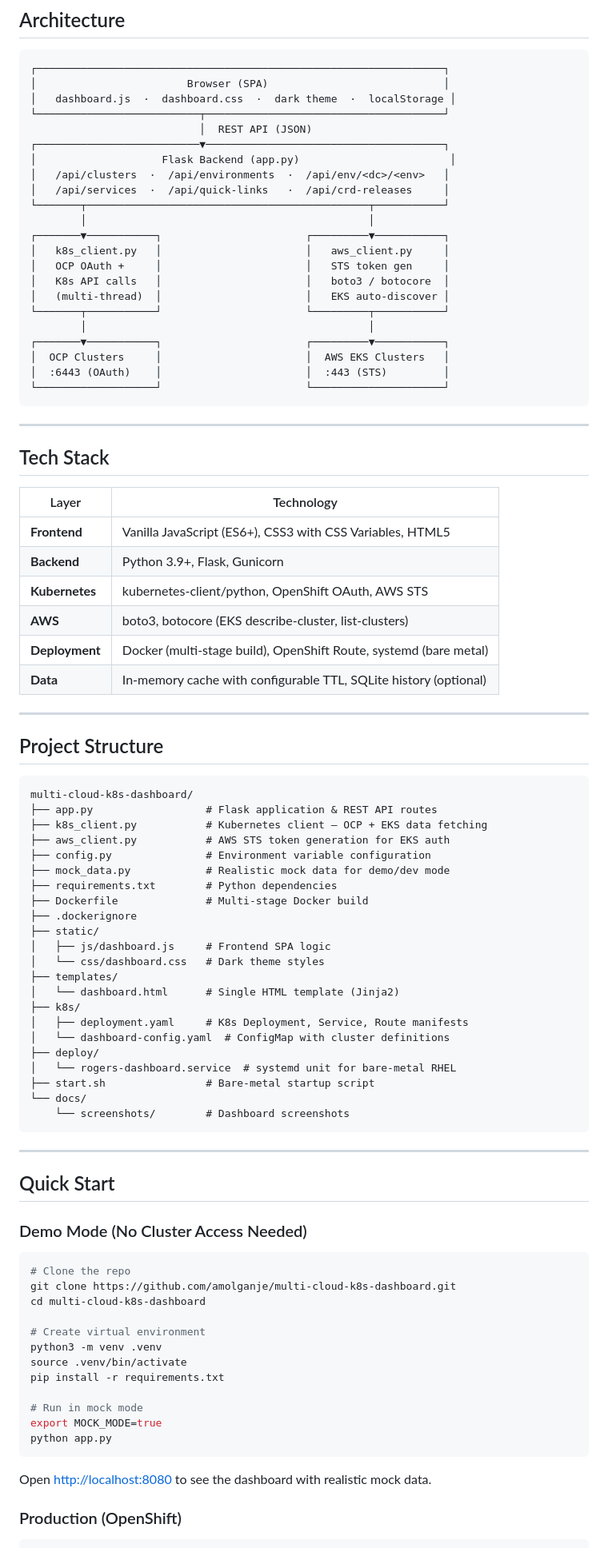
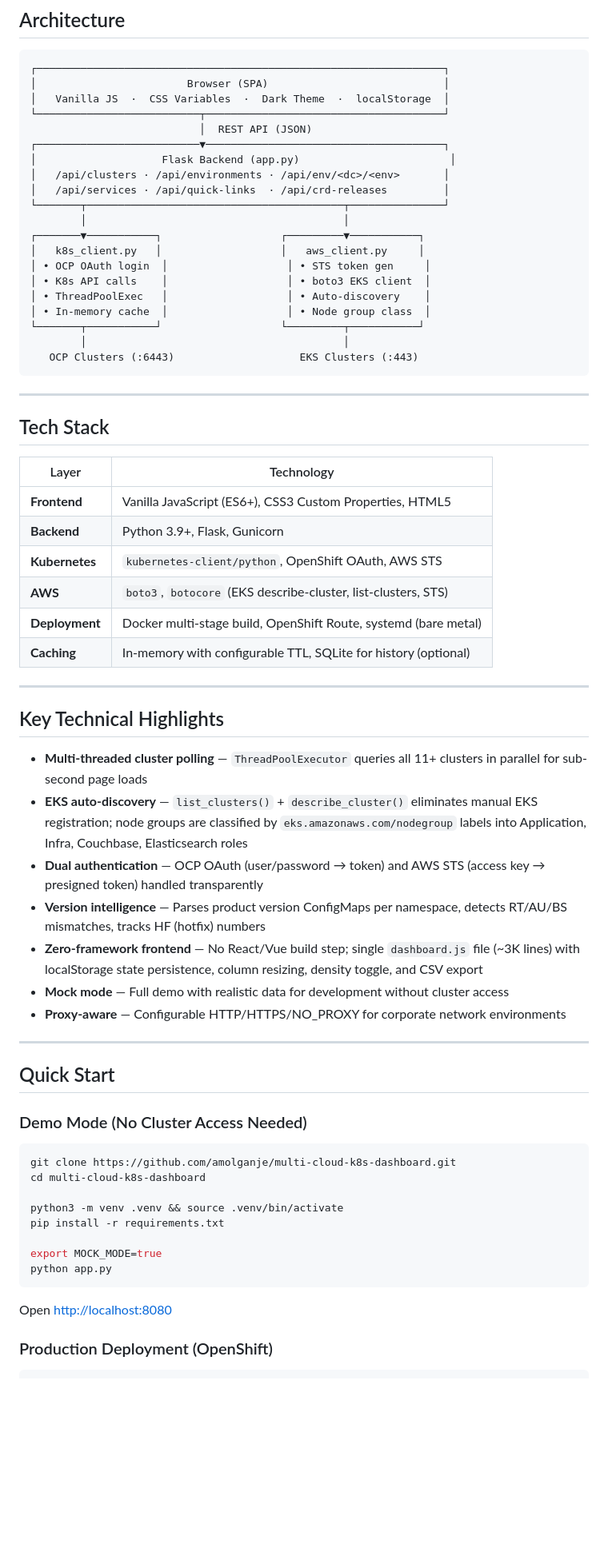
Before and after one commit to amolganje/multi-cloud-k8s-dashboard, a Markdown page: README.md, the part around one of its changes. Shown at 80% size. GitHub-like rendering; blank space fills up the shorter version.

````diff
--- a/README.md
+++ b/README.md
@@ -95,26 +95,24 @@ Helm release comparison across all clusters — version, revision, and deploymen
 ```
 ┌─────────────────────────────────────────────────────────────────┐
 │                        Browser (SPA)                            │
-│   dashboard.js  ·  dashboard.css  ·  dark theme  ·  localStorage │
+│   Vanilla JS  ·  CSS Variables  ·  Dark Theme  ·  localStorage  │
 └──────────────────────────┬──────────────────────────────────────┘
                            │  REST API (JSON)
 ┌──────────────────────────▼──────────────────────────────────────┐
 │                    Flask Backend (app.py)                        │
-│   /api/clusters  ·  /api/environments  ·  /api/env/<dc>/<env>   │
-│   /api/services  ·  /api/quick-links   ·  /api/crd-releases     │
-└───────┬─────────────────────────────────────────────┬───────────┘
-        │                                             │
-┌───────▼───────────┐                       ┌─────────▼───────────┐
-│   k8s_client.py   │                       │   aws_client.py     │
-│   OCP OAuth +     │                       │   STS token gen     │
-│   K8s API calls   │                       │   boto3 / botocore  │
-│   (multi-thread)  │                       │   EKS auto-discover │
-└───────┬───────────┘                       └─────────┬───────────┘
-        │                                             │
-┌───────▼───────────┐                       ┌─────────▼───────────┐
-│  OCP Clusters     │                       │  AWS EKS Clusters   │
-│  :6443 (OAuth)    │                       │  :443 (STS)         │
-└───────────────────┘                       └─────────────────────┘
+│   /api/clusters · /api/environments · /api/env/<dc>/<env>       │
+│   /api/services · /api/quick-links  · /api/crd-releases         │
+└───────┬─────────────────────────────────────────┬───────────────┘
+        │                                         │
+┌───────▼───────────┐                   ┌─────────▼───────────┐
+│   k8s_client.py   │                   │   aws_client.py     │
+│ • OCP OAuth login  │                   │ • STS token gen     │
+│ • K8s API calls    │                   │ • boto3 EKS client  │
+│ • ThreadPoolExec   │                   │ • Auto-discovery    │
+│ • In-memory cache  │                   │ • Node group class  │
+└───────┬───────────┘                   └─────────┬───────────┘
+        │                                         │
+   OCP Clusters (:6443)                    EKS Clusters (:443)
 ```
 
 ---
@@ -123,41 +121,24 @@ Helm release comparison across all clusters — version, revision, and deploymen
 
 | Layer | Technology |
 |-------|-----------|
-| **Frontend** | Vanilla JavaScript (ES6+), CSS3 with CSS Variables, HTML5 |
+| **Frontend** | Vanilla JavaScript (ES6+), CSS3 Custom Properties, HTML5 |
 | **Backend** | Python 3.9+, Flask, Gunicorn |
-| **Kubernetes** | kubernetes-client/python, OpenShift OAuth, AWS STS |
-| **AWS** | boto3, botocore (EKS describe-cluster, list-clusters) |
-| **Deployment** | Docker (multi-stage build), OpenShift Route, systemd (bare metal) |
-| **Data** | In-memory cache with configurable TTL, SQLite history (optional) |
+| **Kubernetes** | `kubernetes-client/python`, OpenShift OAuth, AWS STS |
+| **AWS** | `boto3`, `botocore` (EKS describe-cluster, list-clusters, STS) |
+| **Deployment** | Docker multi-stage build, OpenShift Route, systemd (bare metal) |
+| **Caching** | In-memory with configurable TTL, SQLite for history (optional) |
 
 ---
 
-## Project Structure
+## Key Technical Highlights
 
-```
-multi-cloud-k8s-dashboard/
-├── app.py                  # Flask application & REST API routes
-├── k8s_client.py           # Kubernetes client — OCP + EKS data fetching
-├── aws_client.py           # AWS STS token generation for EKS auth
-├── config.py               # Environment variable configuration
-├── mock_data.py            # Realistic mock data for demo/dev mode
-├── requirements.txt        # Python dependencies
-├── Dockerfile              # Multi-stage Docker build
-├── .dockerignore
-├── static/
-│   ├── js/dashboard.js     # Frontend SPA logic
-│   └── css/dashboard.css   # Dark theme styles
-├── templates/
-│   └── dashboard.html      # Single HTML template (Jinja2)
-├── k8s/
-│   ├── deployment.yaml     # K8s Deployment, Service, Route manifests
-│   └── dashboard-config.yaml  # ConfigMap with cluster definitions
-├── deploy/
-│   └── rogers-dashboard.service  # systemd unit for bare-metal RHEL
-├── start.sh                # Bare-metal startup script
-└── docs/
-    └── screenshots/        # Dashboard screenshots
-```
+- **Multi-threaded cluster polling** — `ThreadPoolExecutor` queries all 11+ clusters in parallel for sub-second page loads
+- **EKS auto-discovery** — `list_clusters()` + `describe_cluster()` eliminates manual EKS registration; node groups are classified by `eks.amazonaws.com/nodegroup` labels into Application, Infra, Couchbase, Elasticsearch roles
+- **Dual authentication** — OCP OAuth (user/password → token) and AWS STS (access key → presigned token) handled transparently
+- **Version intelligence** — Parses product version ConfigMaps per namespace, detects RT/AU/BS mismatches, tracks HF (hotfix) numbers
+- **Zero-framework frontend** — No React/Vue build step; single `dashboard.js` file (~3K lines) with localStorage state persistence, column resizing, density toggle, and CSV export
+- **Mock mode** — Full demo with realistic data for development without cluster access
+- **Proxy-aware** — Configurable HTTP/HTTPS/NO_PROXY for corporate network environments
 
 ---
 
@@ -166,22 +147,18 @@ multi-cloud-k8s-dashboard/
 ### Demo Mode (No Cluster Access Needed)
 
 ```bash
-# Clone the repo
 git clone https://github.com/amolganje/multi-cloud-k8s-dashboard.git
 cd multi-cloud-k8s-dashboard
 
-# Create virtual environment
-python3 -m venv .venv
-source .venv/bin/activate
+python3 -m venv .venv && source .venv/bin/activate
 pip install -r requirements.txt
 
-# Run in mock mode
 export MOCK_MODE=true
 python app.py
 ```
 
-Open [http://localhost:8080](http://localhost:8080) to see the dashboard with realistic mock data.
+Open [http://localhost:8080](http://localhost:8080)
 
-### Production (OpenShift)
+### Production Deployment (OpenShift)
 
 ```bash
````
Also changed, not shown: other parts of README.md (+99 -93 lines).
